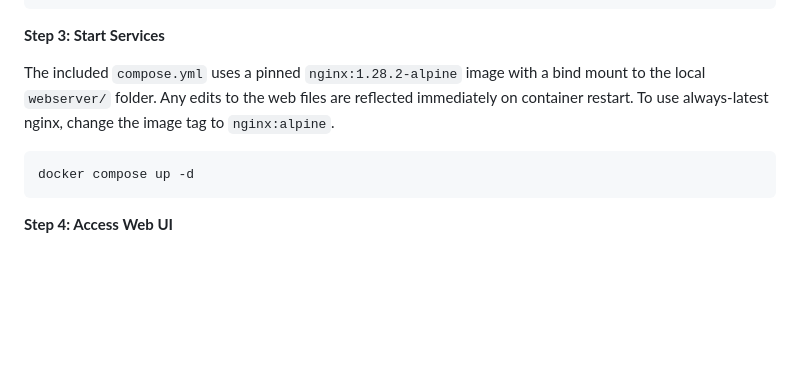
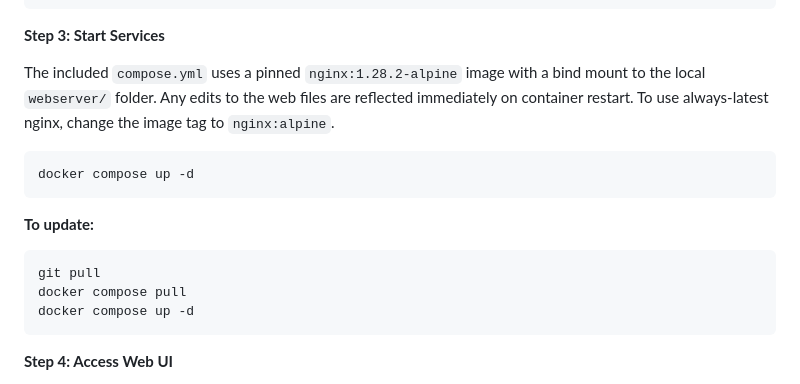
Before and after one commit to Hackpig1974/domain-expiry-web, a Markdown page: README.md, the part around the change. Rendered like a GitHub page; blank space fills up the shorter version.

Commit message:
docs: fix update instructions to include docker compose pull

````diff
--- a/README.md
+++ b/README.md
@@ -44,6 +44,13 @@ ALERT_DAYS=183
 The included `compose.yml` uses a pinned `nginx:1.28.2-alpine` image with a bind mount to the local `webserver/` folder. Any edits to the web files are reflected immediately on container restart. To use always-latest nginx, change the image tag to `nginx:alpine`.
 
 ```bash
+docker compose up -d
+```
+
+**To update:**
+```bash
+git pull
+docker compose pull
 docker compose up -d
 ```
 
````
